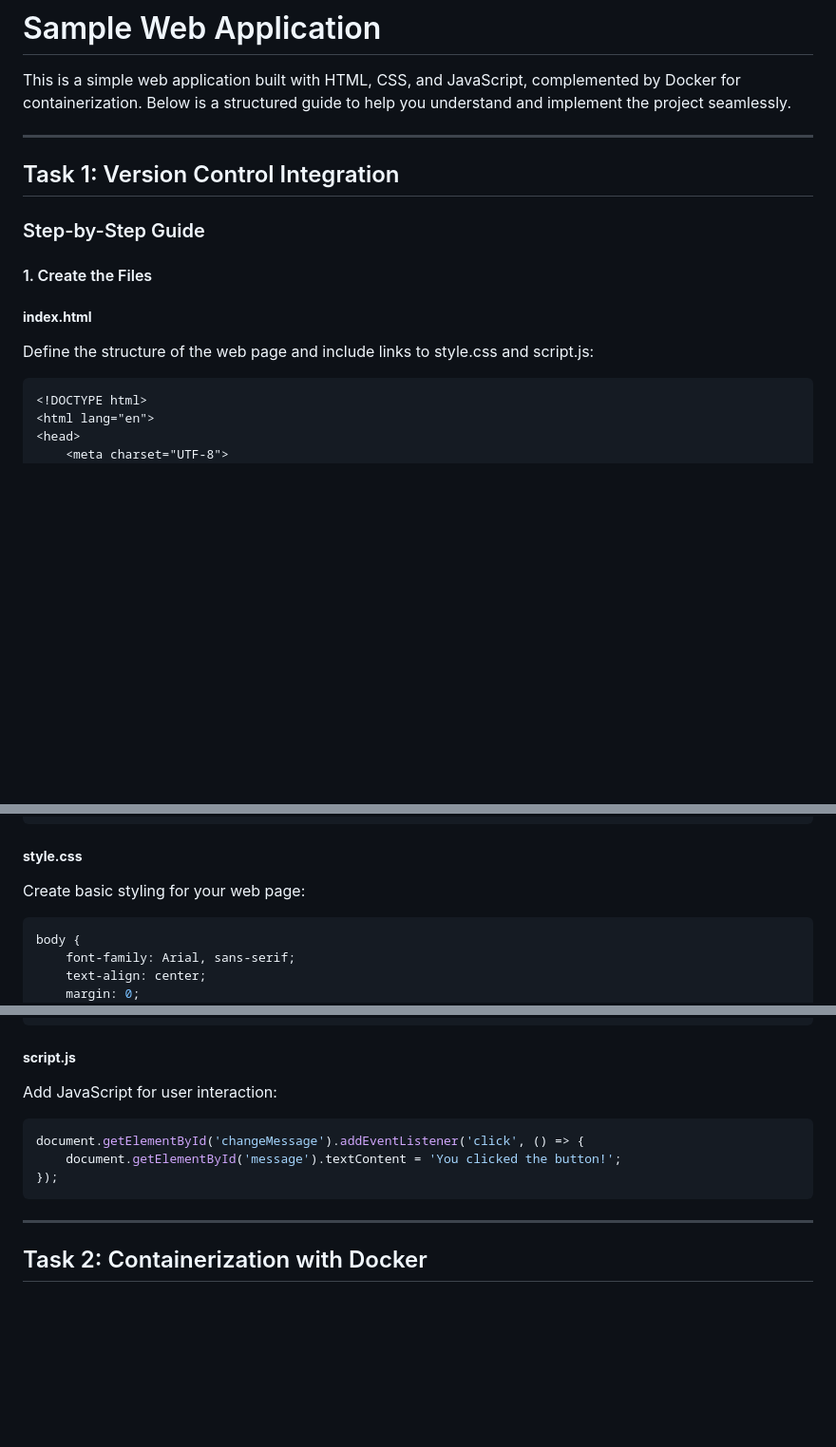
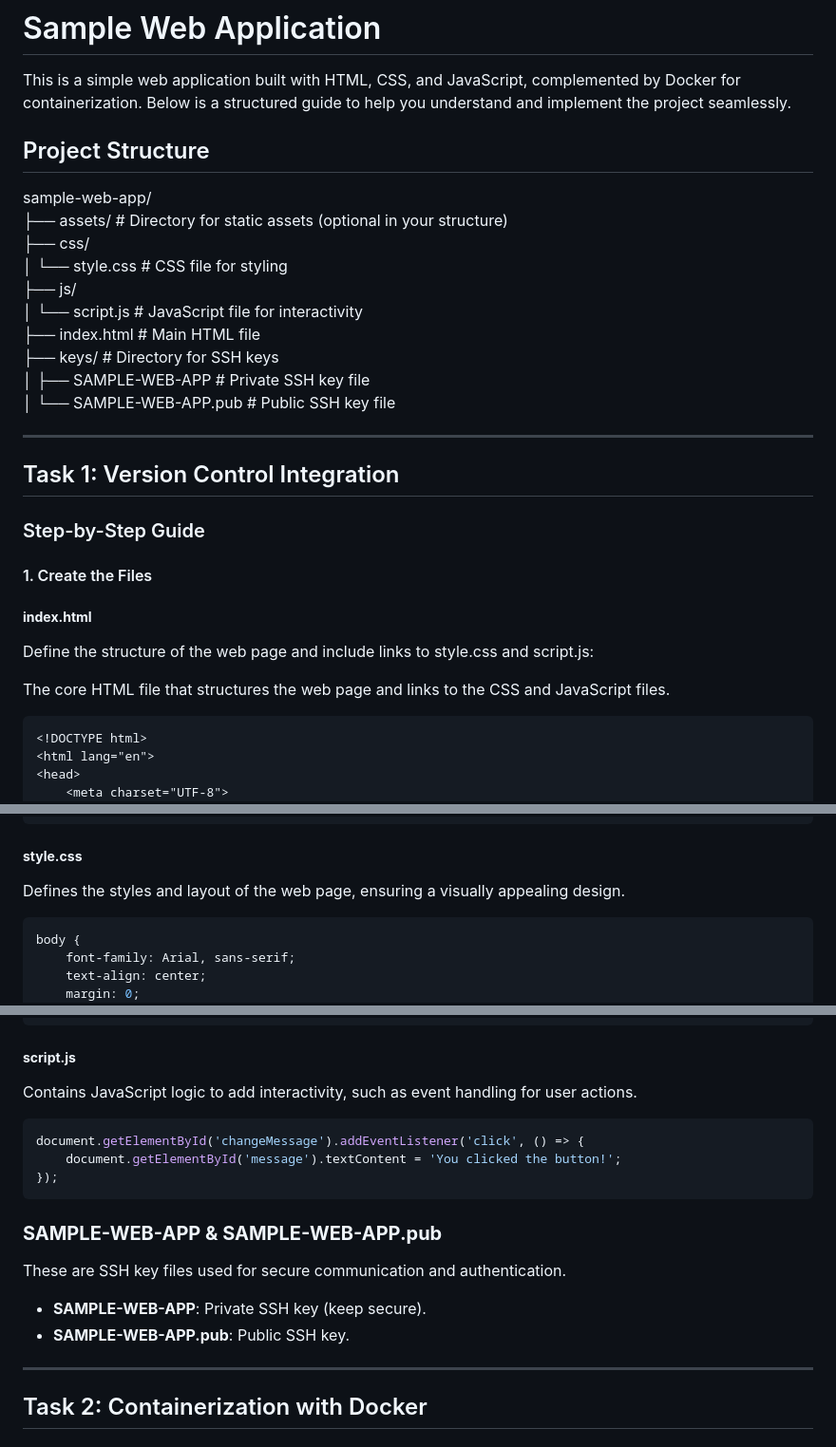
Before and after one commit to KennedyNjuguna/sample-web-app, a Markdown page: README.md, 3 parts joined by grey strips. Shown: that part at 95% size. Drawn GitHub-style; blank space fills up the shorter version.

Commit message:
Corrections for README.md

````diff
--- a/README.md
+++ b/README.md
@@ -1,6 +1,19 @@
 # Sample Web Application
 
 This is a simple web application built with HTML, CSS, and JavaScript, complemented by Docker for containerization. Below is a structured guide to help you understand and implement the project seamlessly.
+
+## Project Structure
+
+sample-web-app/
+├── assets/                     # Directory for static assets (optional in your structure)
+├── css/
+│   └── style.css               # CSS file for styling
+├── js/
+│   └── script.js               # JavaScript file for interactivity
+├── index.html                  # Main HTML file
+├── keys/                       # Directory for SSH keys
+│   ├── SAMPLE-WEB-APP          # Private SSH key file
+│   └── SAMPLE-WEB-APP.pub      # Public SSH key file
 
 ---
 
@@ -12,6 +25,8 @@ This is a simple web application built with HTML, CSS, and JavaScript, complemen
 
 ##### **index.html**
 Define the structure of the web page and include links to style.css and script.js:
+
+The core HTML file that structures the web page and links to the CSS and JavaScript files.
 
 ```html
 <!DOCTYPE html>
@@ -32,7 +47,8 @@ Define the structure of the web page and include links to style.css and script.j
 ```
 
 ##### **style.css**
-Create basic styling for your web page:
+Defines the styles and layout of the web page, ensuring a visually appealing design.
+
 
 ```css
 body {
@@ -59,13 +75,18 @@ p {
 ```
 
 ##### **script.js**
-Add JavaScript for user interaction:
+Contains JavaScript logic to add interactivity, such as event handling for user actions.
 
 ```javascript
 document.getElementById('changeMessage').addEventListener('click', () => {
     document.getElementById('message').textContent = 'You clicked the button!';
 });
 ```
+
+### **SAMPLE-WEB-APP & SAMPLE-WEB-APP.pub**
+These are SSH key files used for secure communication and authentication.
+- **SAMPLE-WEB-APP**: Private SSH key (keep secure).
+- **SAMPLE-WEB-APP.pub**: Public SSH key.
 
 ---
 
````
